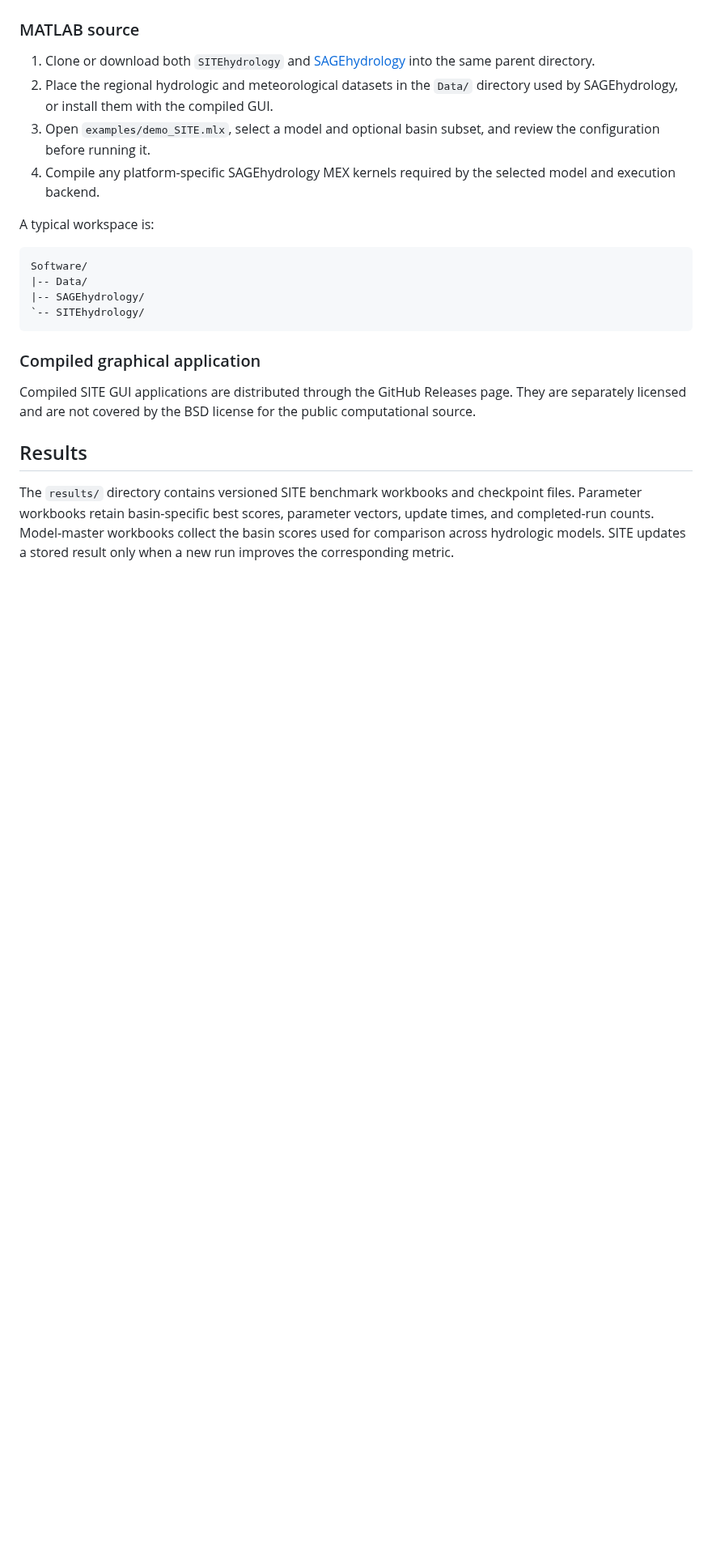
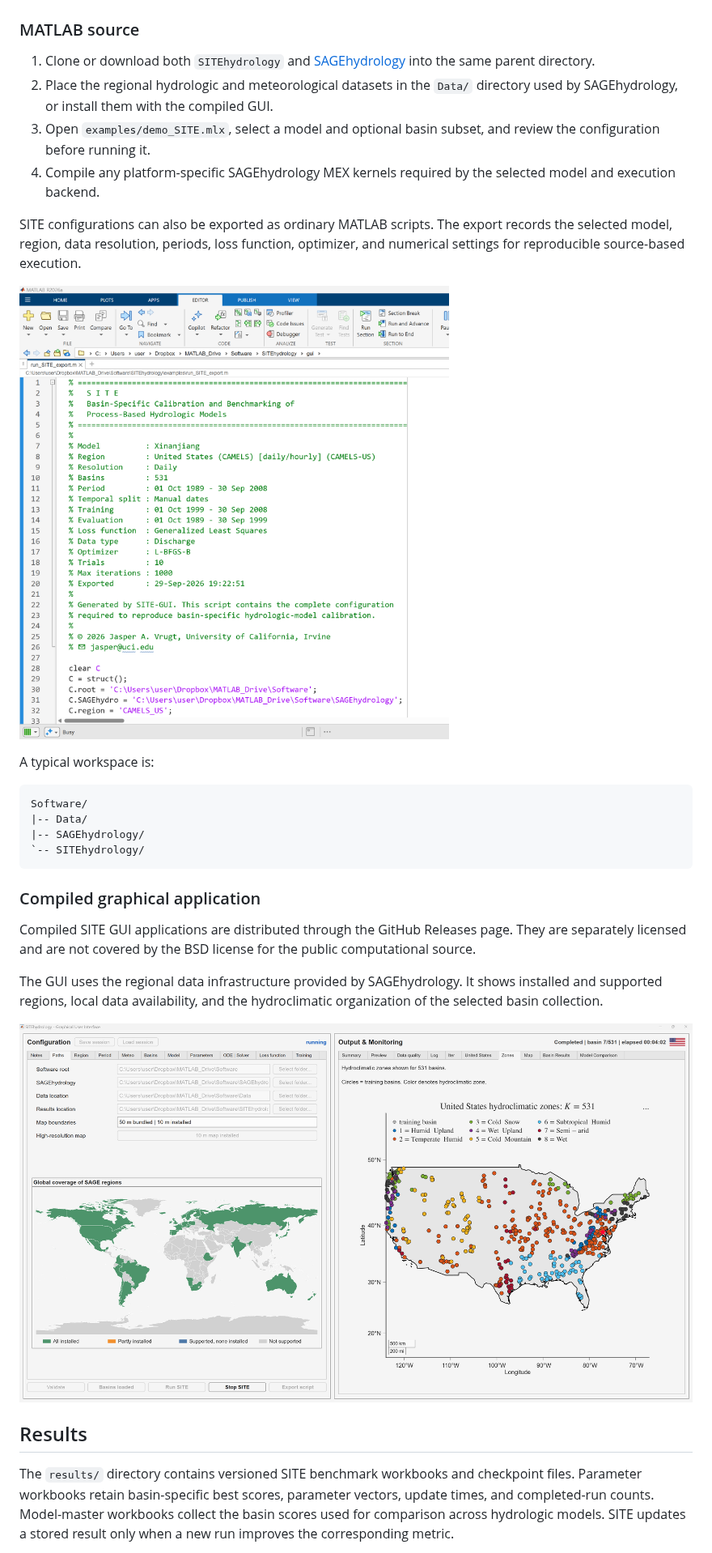
Before and after one commit to jaspervrugt/SITEhydrology, a Markdown page: README.md, the part around one of its changes. Shown at 81% size. GitHub-like rendering; pictures changed too: docs/screenshots/site_matlab_export.png (added), docs/screenshots/site_paths_zones.png (added); blank space fills up the shorter version.

Commit message:
Add SITE GUI screenshots to README

````diff
--- a/README.md
+++ b/README.md
@@ -37,6 +43,13 @@ source files are intentionally excluded.
 4. Compile any platform-specific SAGEhydrology MEX kernels required by the
    selected model and execution backend.
 
+SITE configurations can also be exported as ordinary MATLAB scripts. The
+export records the selected model, region, data resolution, periods, loss
+function, optimizer, and numerical settings for reproducible source-based
+execution.
+
+![Exported SITE MATLAB configuration](docs/screenshots/site_matlab_export.png)
+
 A typical workspace is:
 
 ```text
@@ -52,6 +65,12 @@ Compiled SITE GUI applications are distributed through the GitHub Releases
 page. They are separately licensed and are not covered by the BSD license for
 the public computational source.
 
+The GUI uses the regional data infrastructure provided by SAGEhydrology. It
+shows installed and supported regions, local data availability, and the
+hydroclimatic organization of the selected basin collection.
+
+![SITEhydrology regional paths and hydroclimatic zones](docs/screenshots/site_paths_zones.png)
+
 ## Results
 
 The `results/` directory contains versioned SITE benchmark workbooks and
````
Also changed, not shown: other parts of README.md (+13 -0 lines), docs/screenshots/site_model_comparison.png (added), 2 other files.
